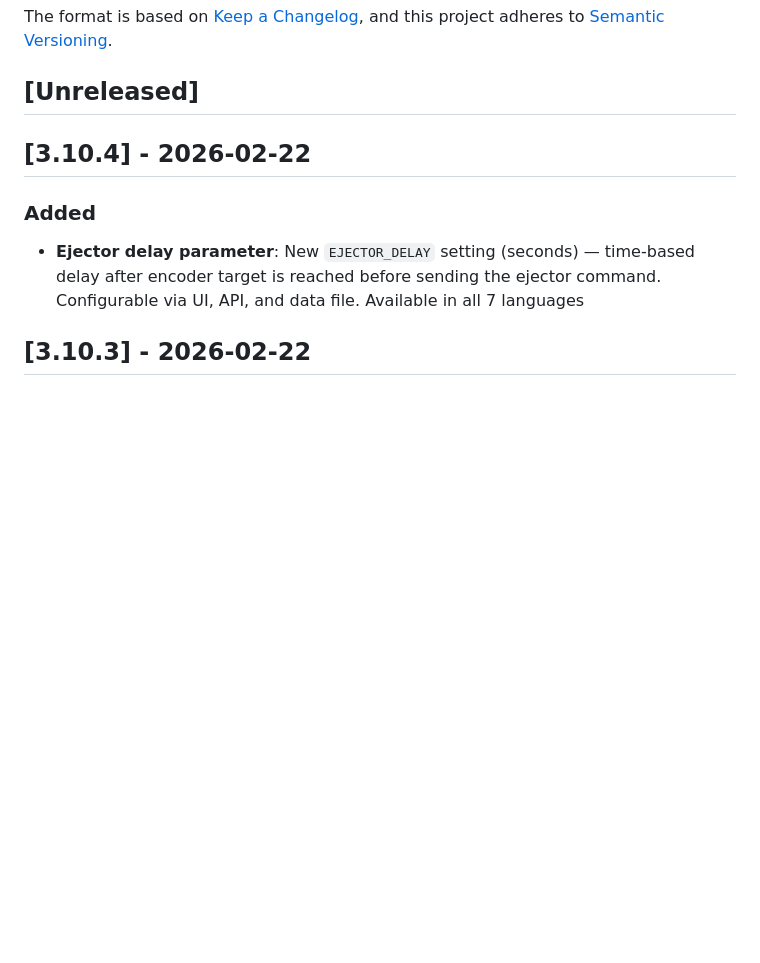
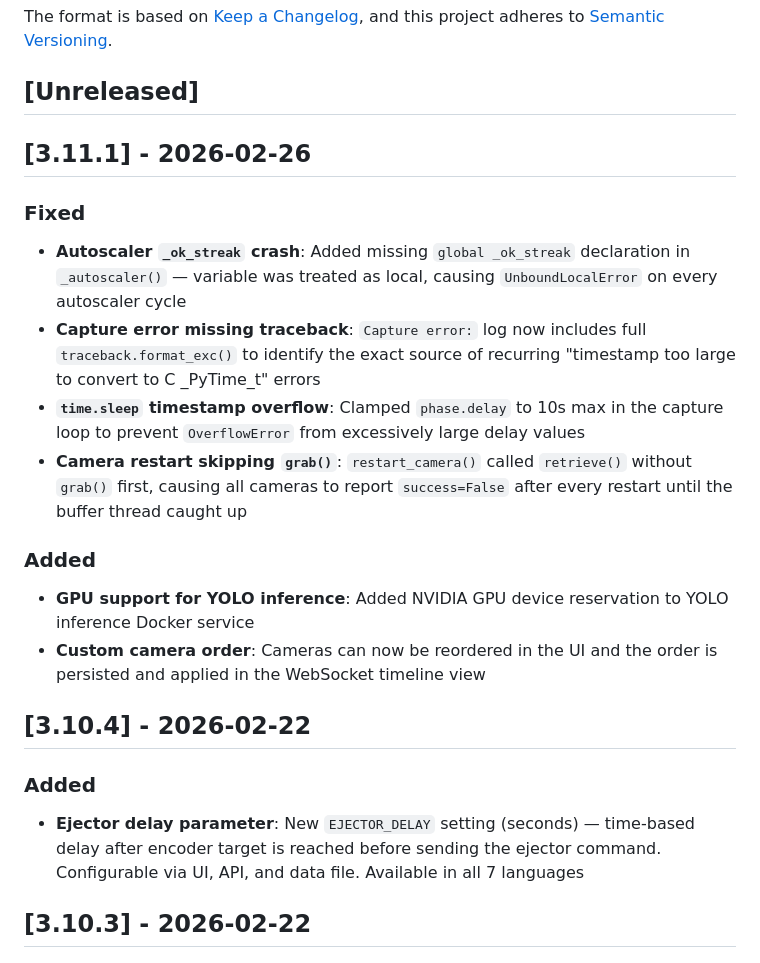
Before and after one commit to SMART-FALCON-AI/monitait_vision_engine, a Markdown page: CHANGELOG.md, the part around the change. Rendered like a GitHub page; blank space fills up the shorter version.

Commit message:
Add v3.11.1 changelog

```diff
--- a/CHANGELOG.md
+++ b/CHANGELOG.md
@@ -6,6 +6,18 @@ The format is based on [Keep a Changelog](https://keepachangelog.com/en/1.0.0/),
 and this project adheres to [Semantic Versioning](https://semver.org/spec/v2.0.0.html).
 
 ## [Unreleased]
+
+## [3.11.1] - 2026-02-26
+
+### Fixed
+- **Autoscaler `_ok_streak` crash**: Added missing `global _ok_streak` declaration in `_autoscaler()` — variable was treated as local, causing `UnboundLocalError` on every autoscaler cycle
+- **Capture error missing traceback**: `Capture error:` log now includes full `traceback.format_exc()` to identify the exact source of recurring "timestamp too large to convert to C _PyTime_t" errors
+- **`time.sleep` timestamp overflow**: Clamped `phase.delay` to 10s max in the capture loop to prevent `OverflowError` from excessively large delay values
+- **Camera restart skipping `grab()`**: `restart_camera()` called `retrieve()` without `grab()` first, causing all cameras to report `success=False` after every restart until the buffer thread caught up
+
+### Added
+- **GPU support for YOLO inference**: Added NVIDIA GPU device reservation to YOLO inference Docker service
+- **Custom camera order**: Cameras can now be reordered in the UI and the order is persisted and applied in the WebSocket timeline view
 
 ## [3.10.4] - 2026-02-22
 
```
